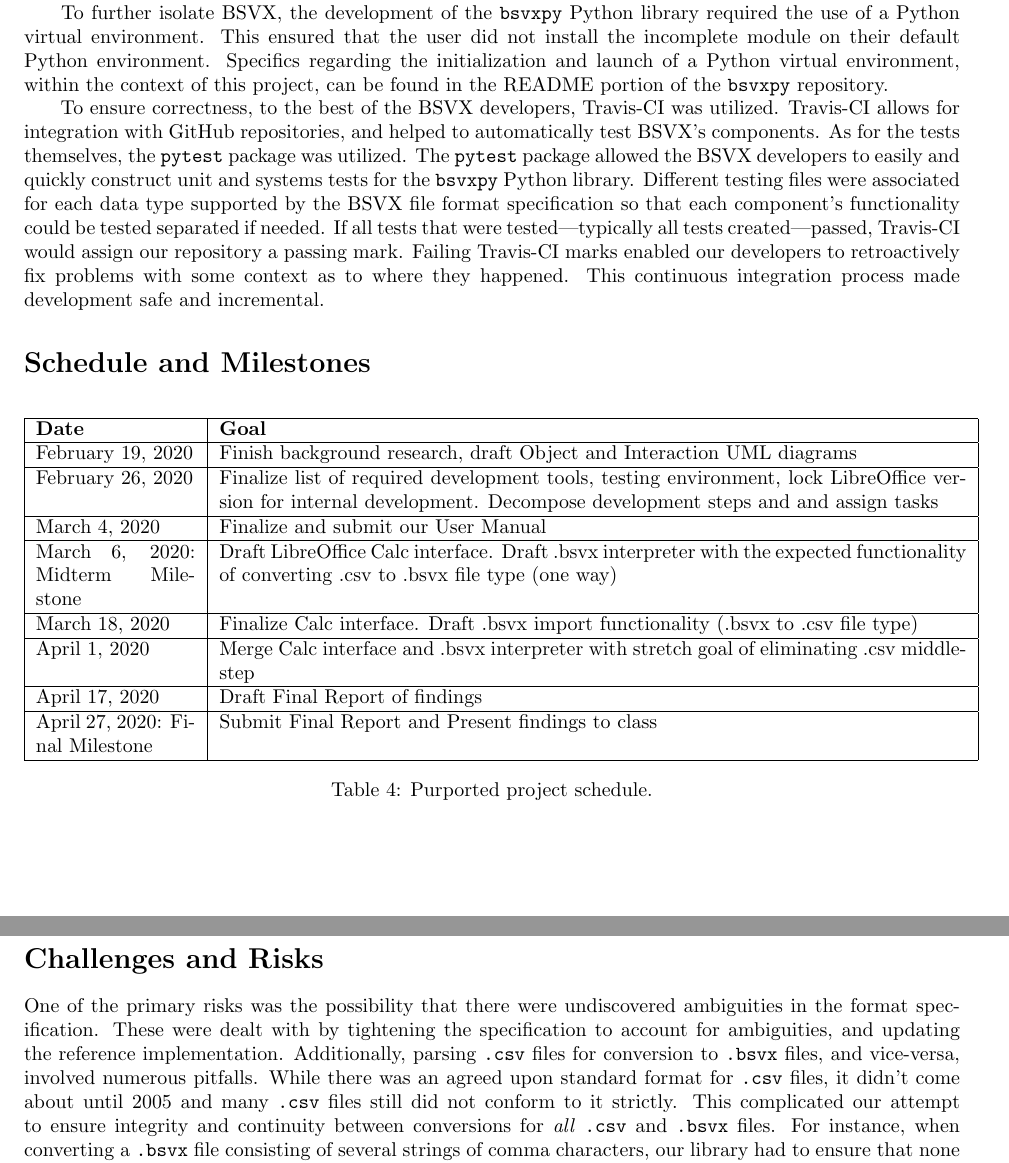
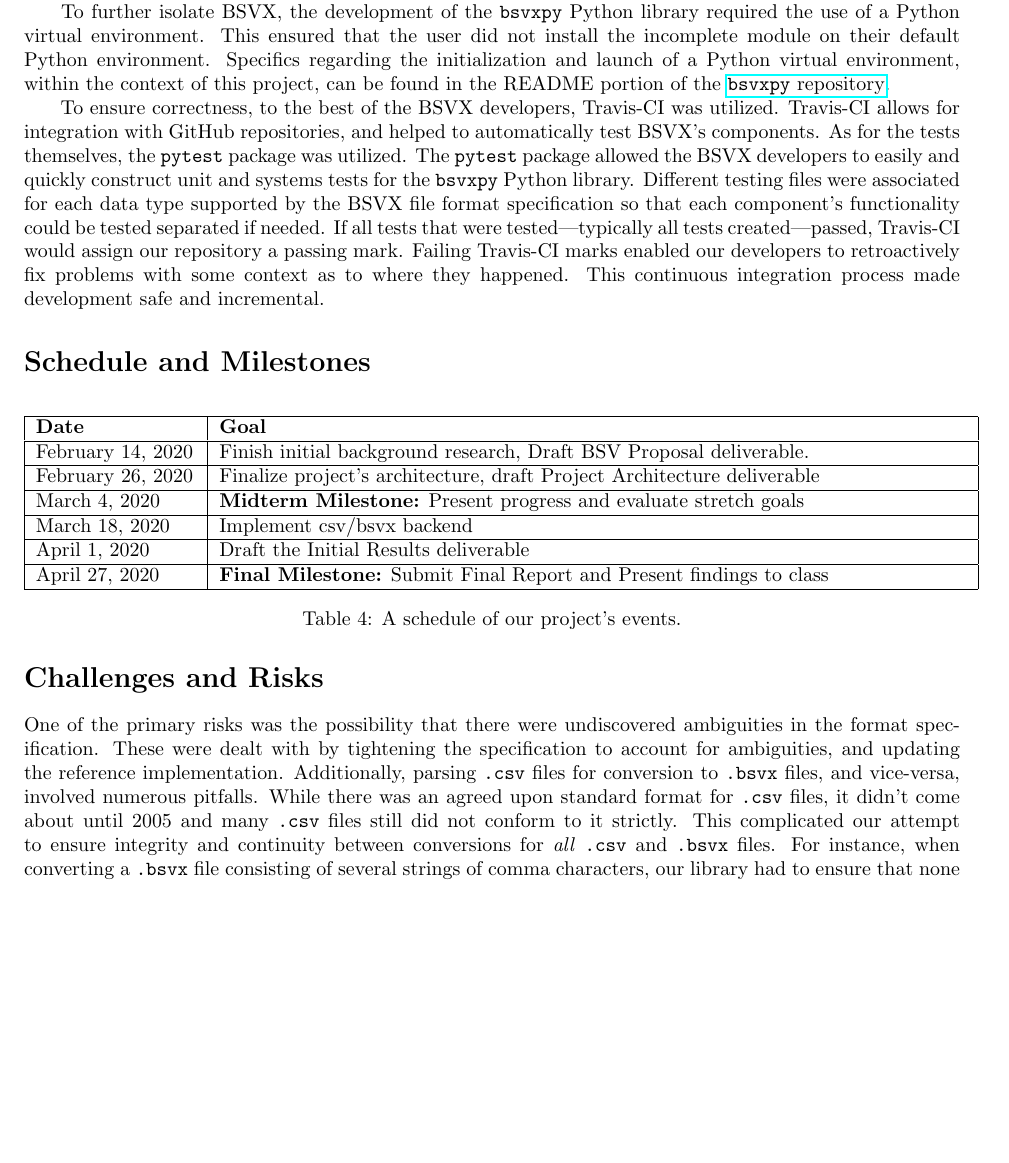
Before and after one commit to bsvx/docs, a LaTeX document (initial_results.tex): two parts of pages 6 and 7 of 9 before the commit and part of page 6 of 10 after it, the two joined at a grey line, cut so that both start at the same text, the shorter picture padded with empty space. Compiled offline with pdfLaTeX.

```diff
--- a/initial_results.tex
+++ b/initial_results.tex
@@ -287,7 +287,7 @@
 \indent{}
 To further isolate BSVX, the development of the \texttt{bsvxpy} Python library required the use of a Python virtual environment.
 This ensured that the user did not install the incomplete module on their default Python environment.
-Specifics regarding the initialization and launch of a Python virtual environment, within the context of this project, can be found in the README portion of the \texttt{bsvxpy} repository.
+Specifics regarding the initialization and launch of a Python virtual environment, within the context of this project, can be found in the README portion of the \href{https://github.com/bsvx/bsvxpy}{\texttt{bsvxpy} repository}.
 
 \indent{}
 To ensure correctness, to the best of the BSVX developers, Travis-CI was utilized.
@@ -306,17 +306,14 @@
 \begin{tabular}{|p{80pt}|p{375pt}|}
 \hline
 \textbf{Date} & \textbf{Goal} \\ \hline
-February 19, 2020 & Finish background research, draft Object and Interaction UML diagrams \\ \hline
-February 26, 2020 & Finalize list of required development tools, testing environment, lock LibreOffice version for internal development. Decompose development steps and and assign tasks \\ \hline
-March 4, 2020 & Finalize and submit our User Manual \\ \hline
-March 6, 2020: Midterm Milestone & Draft LibreOffice Calc interface.
-Draft .bsvx interpreter with the expected functionality of converting .csv to .bsvx file type (one way) \\ \hline
-March 18, 2020 & Finalize Calc interface. Draft .bsvx import functionality (.bsvx to .csv file type) \\ \hline
-April 1, 2020 & Merge Calc interface and .bsvx interpreter with stretch goal of eliminating .csv middle-step \\ \hline
-April 17, 2020 & Draft Final Report of findings \\ \hline
-April 27, 2020: Final Milestone & Submit Final Report and Present findings to class \\ \hline
+February 14, 2020 & Finish initial background research, Draft BSV Proposal deliverable. \\ \hline
+February 26, 2020 & Finalize project's architecture, draft Project Architecture deliverable\\ \hline
+March 4, 2020 & \textbf{Midterm Milestone:} Present progress and evaluate stretch goals \\ \hline
+March 18, 2020 & Implement csv/bsvx backend\\ \hline
+April 1, 2020 & Draft the Initial Results deliverable \\ \hline
+April 27, 2020& \textbf{Final Milestone:} Submit Final Report and Present findings to class \\ \hline
 \end{tabular}
-\caption{Purported project schedule.}
+\caption{A schedule of our project's events.}
 \label{tab:approach_schedule}
 \end{table}
 
```
Also changed, not shown: initial_results.pdf, initial_results.tex (31 more changed lines).
